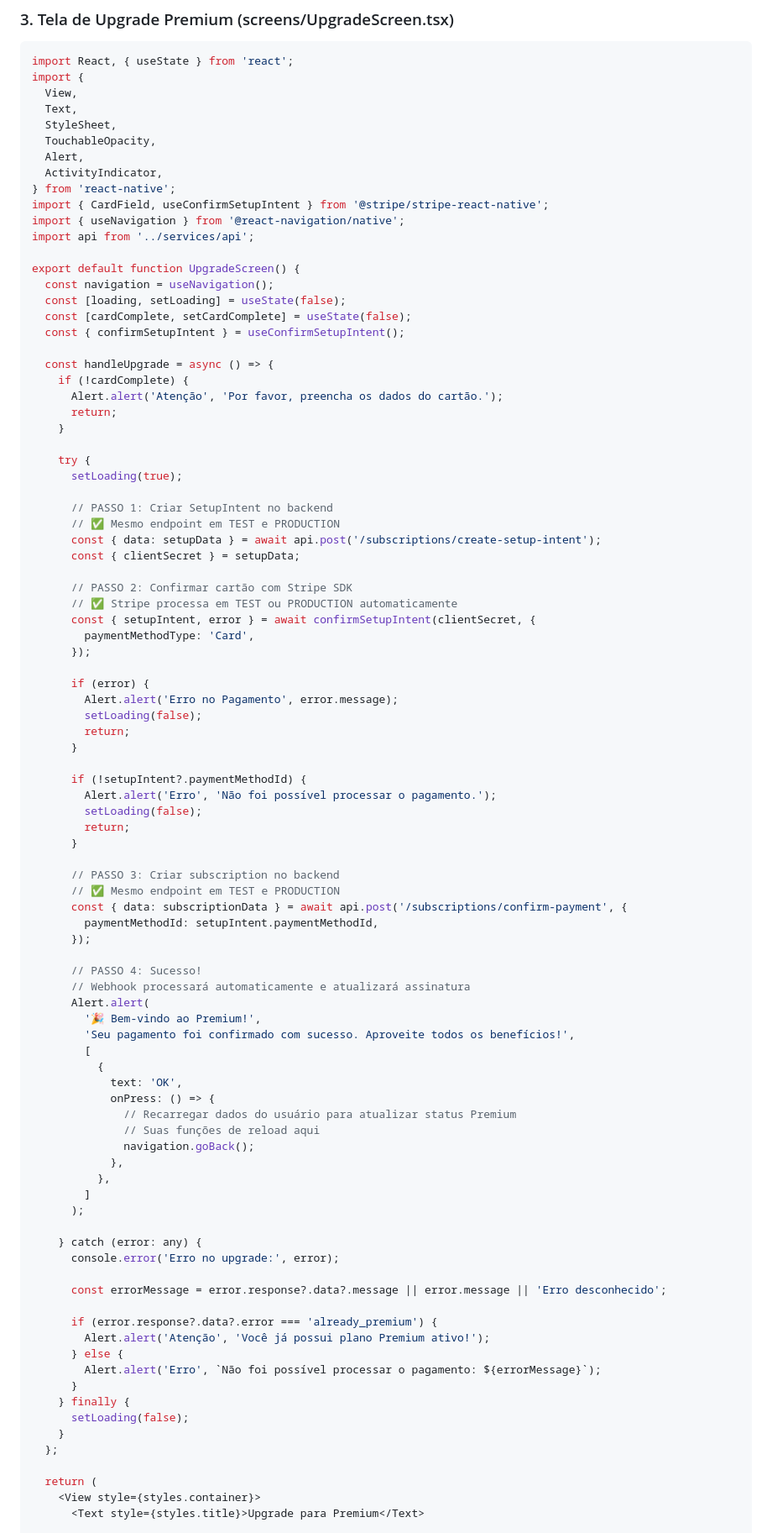
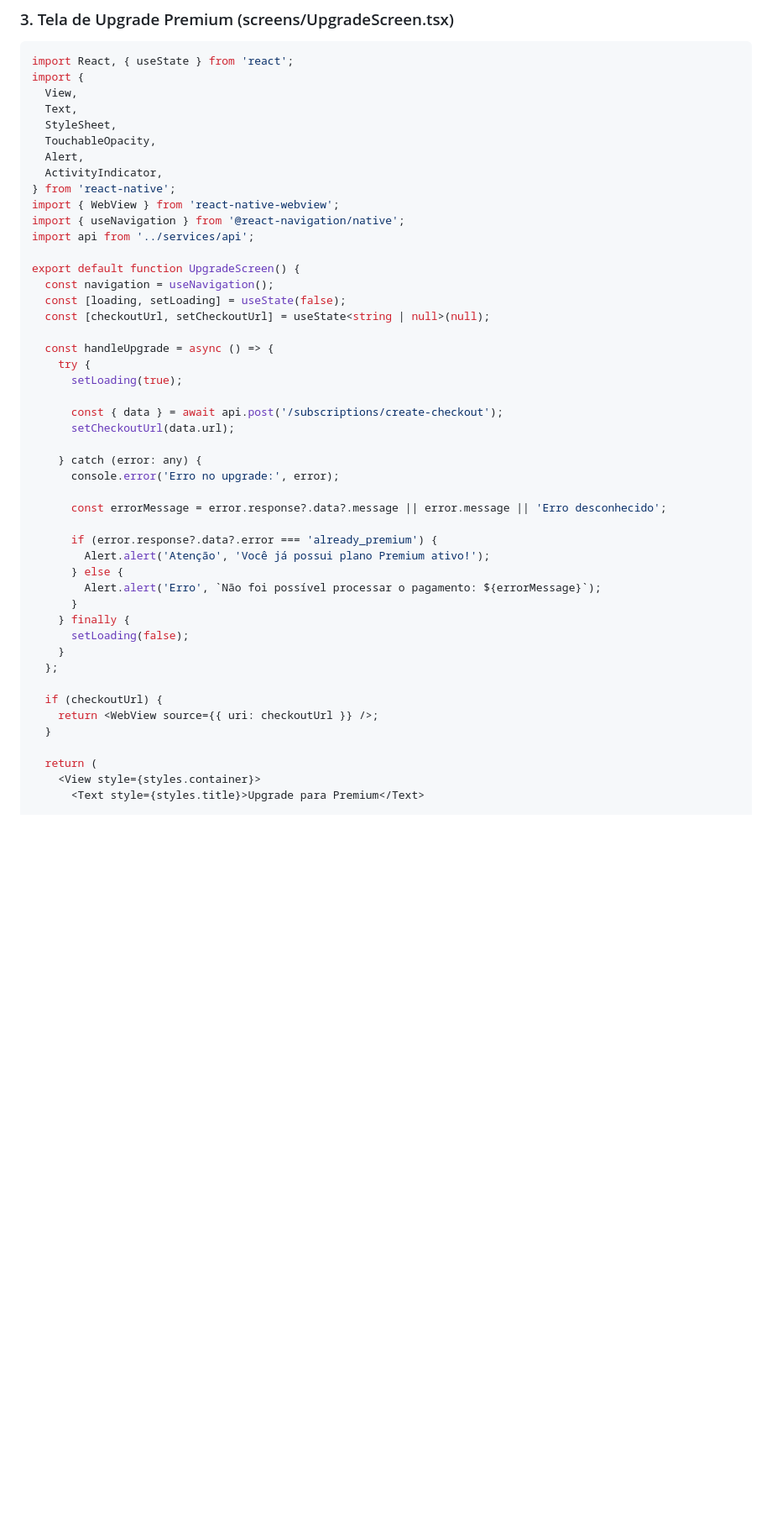
Before and after one commit to PatrickAvila/guia-aventureiro-backEnd, a Markdown page: docs/deployment/IMPLEMENTATION_GUIDE_PRODUCTION_READY.md, the part around one of its changes. Shown at 84% size. GitHub-like rendering; blank space fills up the shorter version.

Commit message:
chore: update API docs and deployment guide

```diff
--- a/docs/deployment/IMPLEMENTATION_GUIDE_PRODUCTION_READY.md
+++ b/docs/deployment/IMPLEMENTATION_GUIDE_PRODUCTION_READY.md
@@ -71,70 +75,21 @@ import {
   Alert,
   ActivityIndicator,
 } from 'react-native';
-import { CardField, useConfirmSetupIntent } from '@stripe/stripe-react-native';
+import { WebView } from 'react-native-webview';
 import { useNavigation } from '@react-navigation/native';
 import api from '../services/api';
 
 export default function UpgradeScreen() {
   const navigation = useNavigation();
   const [loading, setLoading] = useState(false);
-  const [cardComplete, setCardComplete] = useState(false);
-  const { confirmSetupIntent } = useConfirmSetupIntent();
+  const [checkoutUrl, setCheckoutUrl] = useState<string | null>(null);
 
   const handleUpgrade = async () => {
-    if (!cardComplete) {
-      Alert.alert('Atenção', 'Por favor, preencha os dados do cartão.');
-      return;
-    }
-
     try {
       setLoading(true);
 
-      // PASSO 1: Criar SetupIntent no backend
-      // ✅ Mesmo endpoint em TEST e PRODUCTION
-      const { data: setupData } = await api.post('/subscriptions/create-setup-intent');
-      const { clientSecret } = setupData;
-
-      // PASSO 2: Confirmar cartão com Stripe SDK
-      // ✅ Stripe processa em TEST ou PRODUCTION automaticamente
-      const { setupIntent, error } = await confirmSetupIntent(clientSecret, {
-        paymentMethodType: 'Card',
-      });
-
-      if (error) {
-        Alert.alert('Erro no Pagamento', error.message);
-        setLoading(false);
-        return;
-      }
-
-      if (!setupIntent?.paymentMethodId) {
-        Alert.alert('Erro', 'Não foi possível processar o pagamento.');
-        setLoading(false);
-        return;
-      }
-
-      // PASSO 3: Criar subscription no backend
-      // ✅ Mesmo endpoint em TEST e PRODUCTION
-      const { data: subscriptionData } = await api.post('/subscriptions/confirm-payment', {
-        paymentMethodId: setupIntent.paymentMethodId,
-      });
-
-      // PASSO 4: Sucesso!
-      // Webhook processará automaticamente e atualizará assinatura
-      Alert.alert(
-        '🎉 Bem-vindo ao Premium!',
-        'Seu pagamento foi confirmado com sucesso. Aproveite todos os benefícios!',
-        [
-          {
-            text: 'OK',
-            onPress: () => {
-              // Recarregar dados do usuário para atualizar status Premium
-              // Suas funções de reload aqui
-              navigation.goBack();
-            },
-          },
-        ]
-      );
+      const { data } = await api.post('/subscriptions/create-checkout');
+      setCheckoutUrl(data.url);
 
     } catch (error: any) {
       console.error('Erro no upgrade:', error);
@@ -150,6 +105,10 @@ export default function UpgradeScreen() {
       setLoading(false);
     }
   };
+
+  if (checkoutUrl) {
+    return <WebView source={{ uri: checkoutUrl }} />;
+  }
 
   return (
     <View style={styles.container}>
```
Also changed, not shown: other parts of docs/deployment/IMPLEMENTATION_GUIDE_PRODUCTION_READY.md (+16 -0 lines), API.md (+0 -4 lines), archive/OTIMIZACOES.md (+49 -1 lines).
